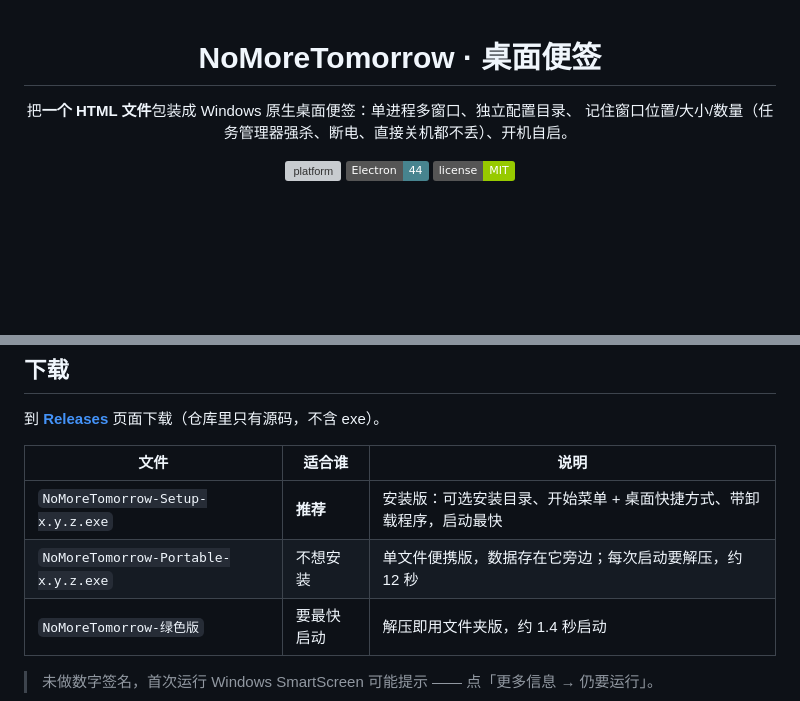
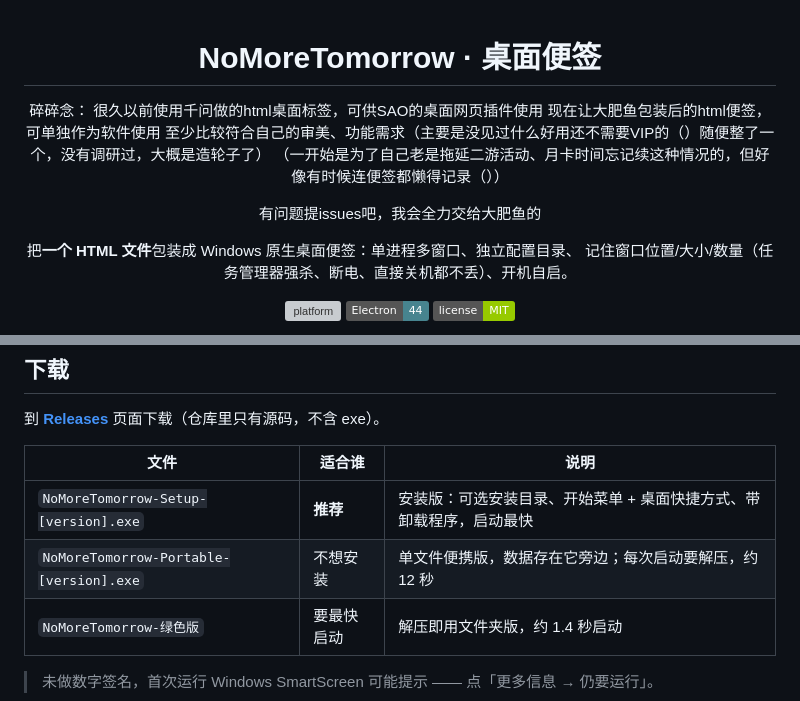
Before and after one commit to XinDuKW/No-More-Tomorrow-DDL-, a Markdown page: README.md, 2 parts joined by grey strips. GitHub-like rendering; badges without logos; blank space fills up the shorter version; grey boxes are pictures that could not be loaded.

```diff
--- a/README.md
+++ b/README.md
@@ -1,6 +1,15 @@
 <div align="center">
 
 # NoMoreTomorrow · 桌面便签
+
+碎碎念：
+很久以前使用千问做的html桌面标签，可供SAO的桌面网页插件使用
+现在让大肥鱼包装后的html便签，可单独作为软件使用
+至少比较符合自己的审美、功能需求（主要是没见过什么好用还不需要VIP的（）随便整了一个，没有调研过，大概是造轮子了）
+（一开始是为了自己老是拖延二游活动、月卡时间忘记续这种情况的，但好像有时候连便签都懒得记录（））
+
+有问题提issues吧，我会全力交给大肥鱼的
+
 
 把**一个 HTML 文件**包装成 Windows 原生桌面便签：单进程多窗口、独立配置目录、
 记住窗口位置/大小/数量（任务管理器强杀、断电、直接关机都不丢）、开机自启。
@@ -33,8 +42,8 @@
 
 | 文件 | 适合谁 | 说明 |
 |---|---|---|
-| `NoMoreTomorrow-Setup-x.y.z.exe` | **推荐** | 安装版：可选安装目录、开始菜单 + 桌面快捷方式、带卸载程序，启动最快 |
-| `NoMoreTomorrow-Portable-x.y.z.exe` | 不想安装 | 单文件便携版，数据存在它旁边；每次启动要解压，约 12 秒 |
+| `NoMoreTomorrow-Setup-[version].exe` | **推荐** | 安装版：可选安装目录、开始菜单 + 桌面快捷方式、带卸载程序，启动最快 |
+| `NoMoreTomorrow-Portable-[version].exe` | 不想安装 | 单文件便携版，数据存在它旁边；每次启动要解压，约 12 秒 |
 | `NoMoreTomorrow-绿色版` | 要最快启动 | 解压即用文件夹版，约 1.4 秒启动 |
 
 > 未做数字签名，首次运行 Windows SmartScreen 可能提示 —— 点「更多信息 → 仍要运行」。
```
Also changed, not shown: other parts of README.md (+0 -72 lines).
